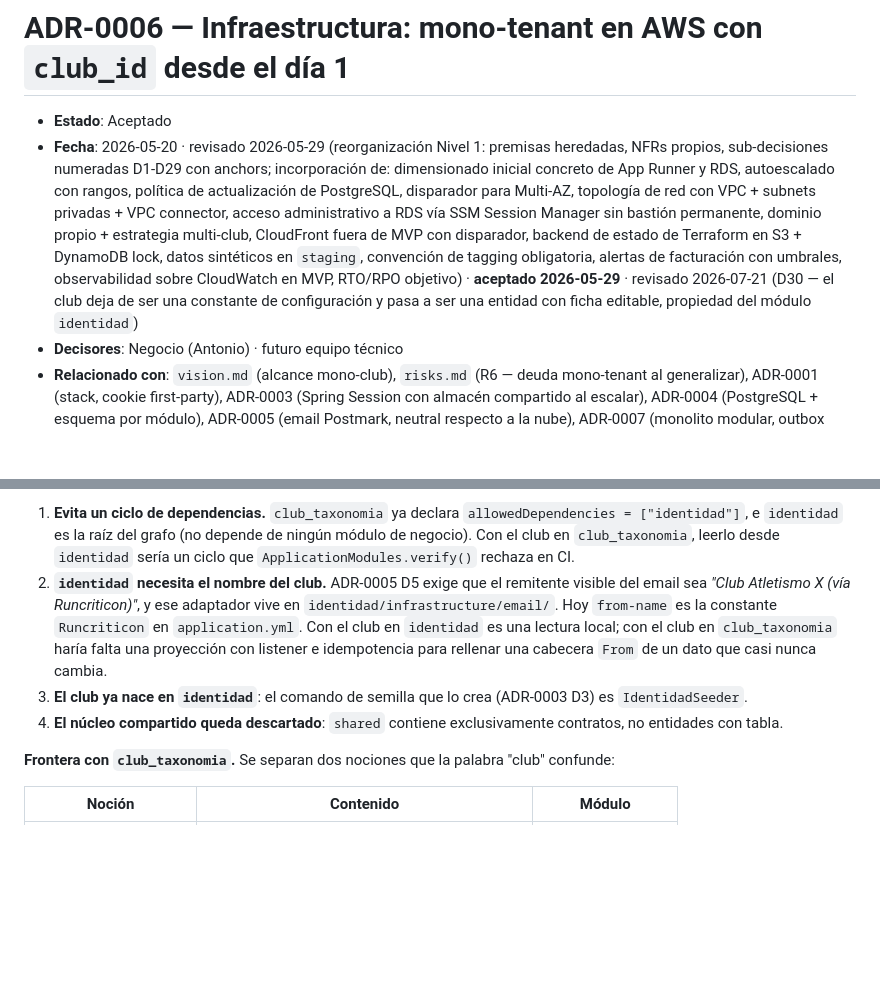
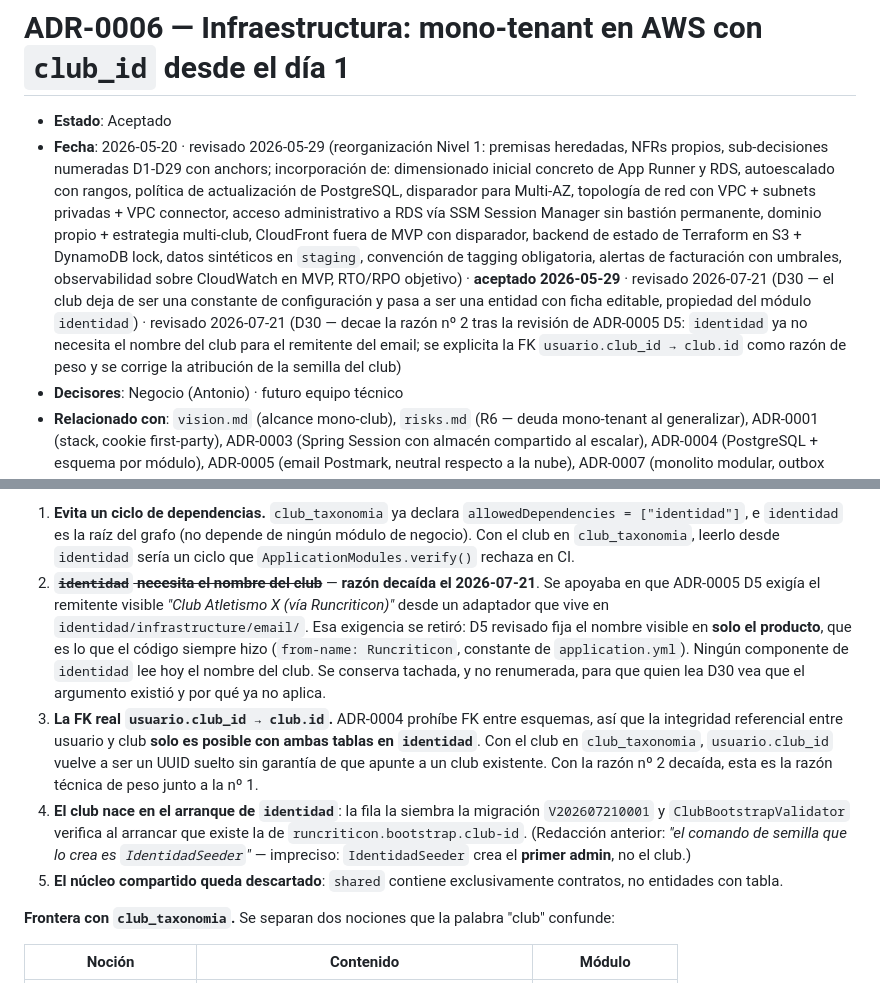
Before and after one commit to avgarcia/runcriticon, a Markdown page: docs/adr/0006-infraestructura-mono-tenant.md, 2 parts joined by grey strips. Drawn GitHub-style; blank space fills up the shorter version.

Commit message:
docs(adr-0006): D30 — decae la razón nº 2 y se explicita la FK como razón de peso
Tras la revisión de ADR-0005 D5 (el remitente visible del email deja de
incluir el nombre del club), la razón nº 2 de D30 — "identidad necesita el
nombre del club" — deja de aplicar: ningún componente de identidad lee hoy
ese dato. Se conserva tachada y sin renumerar para que el argumento y su
caducidad queden visibles.

Se asciende a razón explícita la FK real usuario.club_id → club.id, que
ADR-0004 solo permite dentro del mismo esquema y que hasta ahora estaba
implícita en el primer bullet de D30.

Se corrige además una imprecisión: IdentidadSeeder crea el primer admin, no
el club; la fila del club la siembra la migración V202607210001 y la valida
ClubBootstrapValidator al arrancar.

Co-Authored-By: Claude Opus 4.8 <noreply@anthropic.com>

```diff
--- a/docs/adr/0006-infraestructura-mono-tenant.md
+++ b/docs/adr/0006-infraestructura-mono-tenant.md
@@ -1,7 +1,7 @@
 # ADR-0006 — Infraestructura: mono-tenant en AWS con `club_id` desde el día 1
 
 - **Estado**: Aceptado
-- **Fecha**: 2026-05-20 · revisado 2026-05-29 (reorganización Nivel 1: premisas heredadas, NFRs propios, sub-decisiones numeradas D1-D29 con anchors; incorporación de: dimensionado inicial concreto de App Runner y RDS, autoescalado con rangos, política de actualización de PostgreSQL, disparador para Multi-AZ, topología de red con VPC + subnets privadas + VPC connector, acceso administrativo a RDS vía SSM Session Manager sin bastión permanente, dominio propio + estrategia multi-club, CloudFront fuera de MVP con disparador, backend de estado de Terraform en S3 + DynamoDB lock, datos sintéticos en `staging`, convención de tagging obligatoria, alertas de facturación con umbrales, observabilidad sobre CloudWatch en MVP, RTO/RPO objetivo) · **aceptado 2026-05-29** · revisado 2026-07-21 (D30 — el club deja de ser una constante de configuración y pasa a ser una entidad con ficha editable, propiedad del módulo `identidad`)
+- **Fecha**: 2026-05-20 · revisado 2026-05-29 (reorganización Nivel 1: premisas heredadas, NFRs propios, sub-decisiones numeradas D1-D29 con anchors; incorporación de: dimensionado inicial concreto de App Runner y RDS, autoescalado con rangos, política de actualización de PostgreSQL, disparador para Multi-AZ, topología de red con VPC + subnets privadas + VPC connector, acceso administrativo a RDS vía SSM Session Manager sin bastión permanente, dominio propio + estrategia multi-club, CloudFront fuera de MVP con disparador, backend de estado de Terraform en S3 + DynamoDB lock, datos sintéticos en `staging`, convención de tagging obligatoria, alertas de facturación con umbrales, observabilidad sobre CloudWatch en MVP, RTO/RPO objetivo) · **aceptado 2026-05-29** · revisado 2026-07-21 (D30 — el club deja de ser una constante de configuración y pasa a ser una entidad con ficha editable, propiedad del módulo `identidad`) · revisado 2026-07-21 (D30 — decae la razón nº 2 tras la revisión de ADR-0005 D5: `identidad` ya no necesita el nombre del club para el remitente del email; se explicita la FK `usuario.club_id → club.id` como razón de peso y se corrige la atribución de la semilla del club)
 - **Decisores**: Negocio (Antonio) · futuro equipo técnico
 - **Relacionado con**: `vision.md` (alcance mono-club), `risks.md` (R6 — deuda mono-tenant al generalizar), ADR-0001 (stack, cookie first-party), ADR-0003 (Spring Session con almacén compartido al escalar), ADR-0004 (PostgreSQL + esquema por módulo), ADR-0005 (email Postmark, neutral respecto a la nube), ADR-0007 (monolito modular, outbox local en Postgres), ADR-0008 (hexagonal — adaptadores de infraestructura), ADR-0010 (CI/CD, OIDC contra AWS, GHCR), ADR-0013 (secretos en SSM Parameter Store), ADR-0014 (RGPD: residencia UE, cifrado, backups con retención)
 
@@ -464,9 +464,10 @@ Frente a AWS Secrets Manager: SSM Parameter Store es suficiente para el MVP (cos
 **Por qué `identidad` y no `club_taxonomia`**, pese a que ese módulo se llame "Club y taxonomía":
 
 1. **Evita un ciclo de dependencias.** `club_taxonomia` ya declara `allowedDependencies = ["identidad"]`, e `identidad` es la raíz del grafo (no depende de ningún módulo de negocio). Con el club en `club_taxonomia`, leerlo desde `identidad` sería un ciclo que `ApplicationModules.verify()` rechaza en CI.
-2. **`identidad` necesita el nombre del club.** ADR-0005 D5 exige que el remitente visible del email sea *"Club Atletismo X (vía Runcriticon)"*, y ese adaptador vive en `identidad/infrastructure/email/`. Hoy `from-name` es la constante `Runcriticon` en `application.yml`. Con el club en `identidad` es una lectura local; con el club en `club_taxonomia` haría falta una proyección con listener e idempotencia para rellenar una cabecera `From` de un dato que casi nunca cambia.
-3. **El club ya nace en `identidad`**: el comando de semilla que lo crea (ADR-0003 D3) es `IdentidadSeeder`.
-4. **El núcleo compartido queda descartado**: `shared` contiene exclusivamente contratos, no entidades con tabla.
+2. ~~**`identidad` necesita el nombre del club**~~ — **razón decaída el 2026-07-21**. Se apoyaba en que ADR-0005 D5 exigía el remitente visible *"Club Atletismo X (vía Runcriticon)"* desde un adaptador que vive en `identidad/infrastructure/email/`. Esa exigencia se retiró: D5 revisado fija el nombre visible en **solo el producto**, que es lo que el código siempre hizo (`from-name: Runcriticon`, constante de `application.yml`). Ningún componente de `identidad` lee hoy el nombre del club. Se conserva tachada, y no renumerada, para que quien lea D30 vea que el argumento existió y por qué ya no aplica.
+3. **La FK real `usuario.club_id → club.id`.** ADR-0004 prohíbe FK entre esquemas, así que la integridad referencial entre usuario y club **solo es posible con ambas tablas en `identidad`**. Con el club en `club_taxonomia`, `usuario.club_id` vuelve a ser un UUID suelto sin garantía de que apunte a un club existente. Con la razón nº 2 decaída, esta es la razón técnica de peso junto a la nº 1.
+4. **El club nace en el arranque de `identidad`**: la fila la siembra la migración `V202607210001` y `ClubBootstrapValidator` verifica al arrancar que existe la de `runcriticon.bootstrap.club-id`. (Redacción anterior: *"el comando de semilla que lo crea es `IdentidadSeeder`"* — impreciso: `IdentidadSeeder` crea el **primer admin**, no el club.)
+5. **El núcleo compartido queda descartado**: `shared` contiene exclusivamente contratos, no entidades con tabla.
 
 **Frontera con `club_taxonomia`.** Se separan dos nociones que la palabra "club" confunde:
 
```
